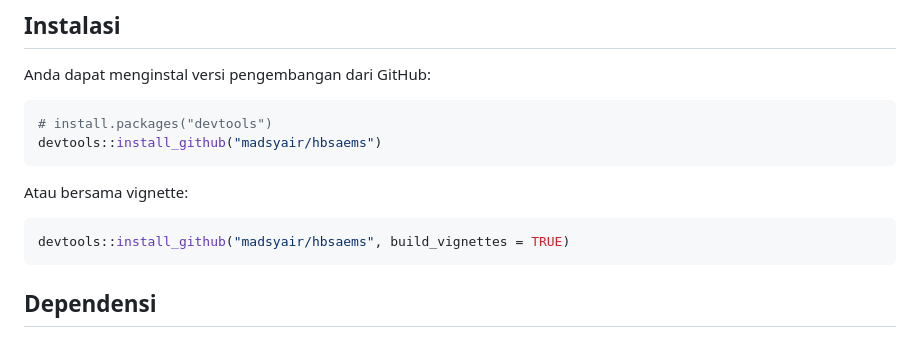
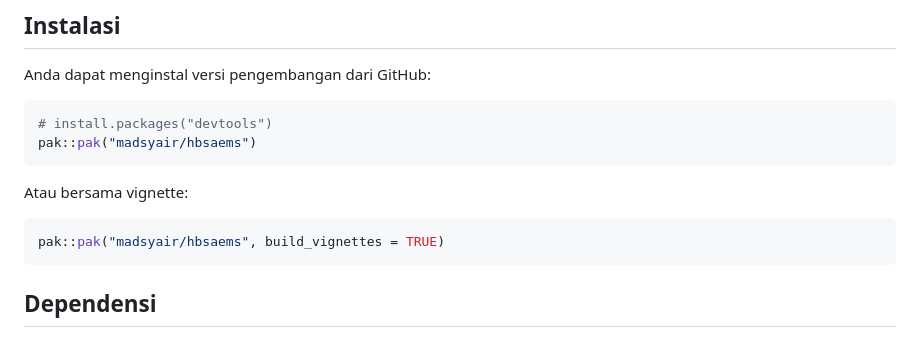
Before and after one commit to madsyair/hbsaems, a Markdown page: README_ID.md, the part around the change. GitHub-like rendering.

````diff
--- a/README_ID.md
+++ b/README_ID.md
@@ -42,13 +42,13 @@ Anda dapat menginstal versi pengembangan dari GitHub:
 
 ```r
 # install.packages("devtools")
-devtools::install_github("madsyair/hbsaems")
+pak::pak("madsyair/hbsaems")
 ```
 
 Atau bersama vignette:
 
 ```r
-devtools::install_github("madsyair/hbsaems", build_vignettes = TRUE)
+pak::pak("madsyair/hbsaems", build_vignettes = TRUE)
 ```
 
 ## Dependensi
````
Also changed, not shown: README.md (+3 -3 lines).
